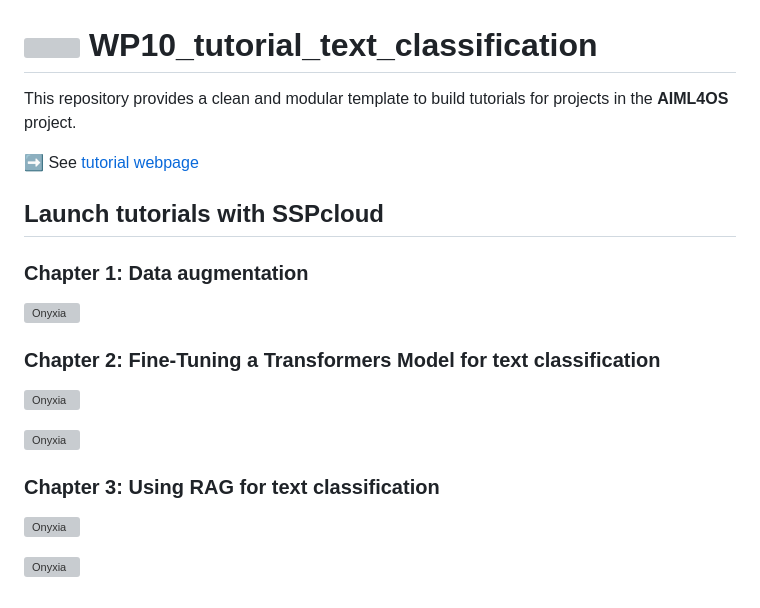
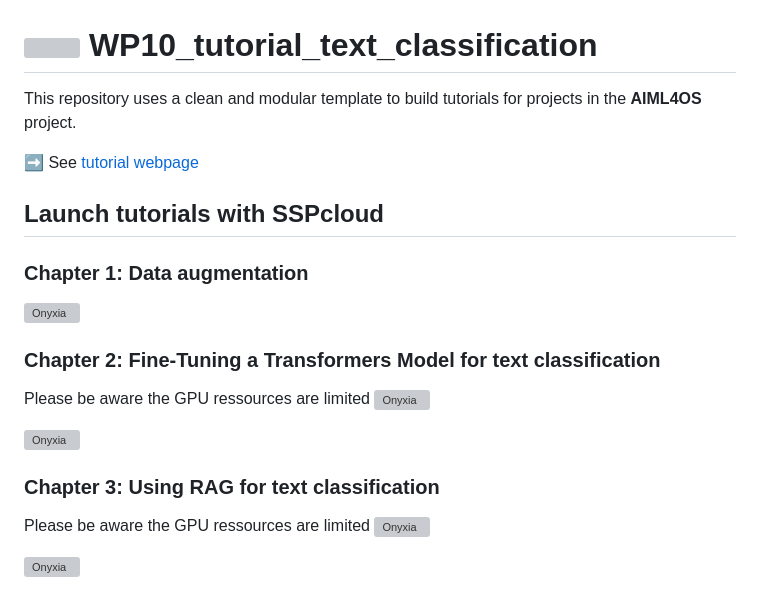
Before and after one commit to AIML4OS/WP10_tutorial_text_classification, a Markdown page: README.md, the part around the change. GitHub-like rendering; grey boxes are pictures that could not be loaded.

```diff
--- a/README.md
+++ b/README.md
@@ -1,6 +1,6 @@
 # <img height="18" width="18" src="https://cdn.simpleicons.org/python/00ccff99" /> WP10_tutorial_text_classification
 
-This repository provides a clean and modular template to build tutorials for projects in the **AIML4OS** project.
+This repository uses a clean and modular template to build tutorials for projects in the **AIML4OS** project.
 
 ➡️ See [tutorial webpage](https://aiml4os.github.io/WP10_tutorial_text_classification/)
 
@@ -11,12 +11,13 @@ This repository provides a clean and modular template to build tutorials for pro
 <a href="https://datalab.sspcloud.fr/launcher/ide/jupyter-python?name=WP10-tutorial-data-augmentation&version=2.3.19&s3=region-79669f20&init.personalInit=«https%3A%2F%2Fgithub.com%2FAIML4OS%2FWP10_tutorial_text_classification%2Fblob%2Fmain%2Fsspcloud%2F1_DataAugmentation%2Finit-trainees-DA.sh»&autoLaunch=true" target="_blank" rel="noopener" data-original-href="https://datalab.sspcloud.fr/launcher/ide/jupyter-python?name=WP10-tutorial-data-augmentation&version=2.3.19&s3=region-79669f20&init.personalInit=«https%3A%2F%2Fgithub.com%2FAIML4OS%2FWP10_tutorial_text_classification%2Fblob%2Fmain%2Fsspcloud%2F1_DataAugmentation%2Finit-trainees-DA.sh»&autoLaunch=true"><img src="https://custom-icon-badges.demolab.com/badge/SSP%20Cloud-Launch_this_turorial_with_JupyterLab-blue?logo=jupyter&amp;logoColor=white" alt="Onyxia"></a>
 
 ### Chapter 2: Fine-Tuning a Transformers Model for text classification
-
+Please be aware the GPU ressources are limited
 <a href="https://datalab.sspcloud.fr/launcher/ide/jupyter-python-gpu?name=WP10-tutorial-finetune&version=2.3.19&s3=region-79669f20&init.personalInit=«https%3A%2F%2Fraw.githubusercontent.com%2FAIML4OS%2FWP10_tutorial_text_classification%2Frefs%2Fheads%2Fmain%2Fsspcloud%2F2_FineTune%2Finit-trainees-fine-tune.sh»&autoLaunch=true" target="_blank" rel="noopener" data-original-href="https://datalab.sspcloud.fr/launcher/ide/jupyter-python?name=WP10-tutorial-finetune&version=2.3.19&s3=region-79669f20&init.personalInit=«https%3A%2F%2Fraw.githubusercontent.com%2FAIML4OS%2FWP10_tutorial_text_classification%2Frefs%2Fheads%2Fmain%2Fsspcloud%2F2_FineTune%2Finit-trainees-fine-tune.sh»&autoLaunch=true"><img src="https://custom-icon-badges.demolab.com/badge/SSP%20Cloud-Launch_this_turorial_with_GPU_supported_JupyterLab-blue?logo=jupyter&amp;logoColor=white" alt="Onyxia"></a>
 
 <a href="https://datalab.sspcloud.fr/launcher/ide/jupyter-python?name=WP10-tutorial-finetune&version=2.3.19&s3=region-79669f20&init.personalInit=«https%3A%2F%2Fraw.githubusercontent.com%2FAIML4OS%2FWP10_tutorial_text_classification%2Frefs%2Fheads%2Fmain%2Fsspcloud%2F2_FineTune%2Finit-trainees-fine-tune.sh»&autoLaunch=true" target="_blank" rel="noopener" data-original-href="https://datalab.sspcloud.fr/launcher/ide/jupyter-python?name=WP10-tutorial-finetune&version=2.3.19&s3=region-79669f20&init.personalInit=«https%3A%2F%2Fraw.githubusercontent.com%2FAIML4OS%2FWP10_tutorial_text_classification%2Frefs%2Fheads%2Fmain%2Fsspcloud%2F2_FineTune%2Finit-trainees-fine-tune.sh»&autoLaunch=true"><img src="https://custom-icon-badges.demolab.com/badge/SSP%20Cloud-Launch_this_turorial_with_CPU_only_JupyterLab-blue?logo=jupyter&amp;logoColor=white" alt="Onyxia"></a>
 
 ### Chapter 3: Using RAG for text classification
+Please be aware the GPU ressources are limited
 <a href="https://datalab.sspcloud.fr/launcher/ide/jupyter-python-gpu?name=WP10-tutorial-RAG&version=2.3.19&s3=region-79669f20&init.personalInit=«https%3A%2F%2Fraw.githubusercontent.com%2FAIML4OS%2FWP10_tutorial_text_classification%2Frefs%2Fheads%2Fmain%2Fsspcloud%2F3_RAG%2Finit-trainees-RAG.sh»&autoLaunch=true" target="_blank" rel="noopener" data-original-href="https://datalab.sspcloud.fr/launcher/ide/jupyter-python-gpu?name=WP10-tutorial-RAG&version=2.3.19&s3=region-79669f20&init.personalInit=«https%3A%2F%2Fraw.githubusercontent.com%2FAIML4OS%2FWP10_tutorial_text_classification%2Frefs%2Fheads%2Fmain%2Fsspcloud%2F3_RAG%2Finit-trainees-RAG.sh»&autoLaunch=true"><img src="https://custom-icon-badges.demolab.com/badge/SSP%20Cloud-Launch_this_turorial_with_GPU_supported_JupyterLab-blue?logo=jupyter&amp;logoColor=white" alt="Onyxia"></a>
 
 <a href="https://datalab.sspcloud.fr/launcher/ide/jupyter-python?name=WP10-tutorial-RAG&version=2.3.19&s3=region-79669f20&init.personalInit=«https%3A%2F%2Fraw.githubusercontent.com%2FAIML4OS%2FWP10_tutorial_text_classification%2Frefs%2Fheads%2Fmain%2Fsspcloud%2F3_RAG%2Finit-trainees-RAG.sh»&autoLaunch=true" target="_blank" rel="noopener" data-original-href="https://datalab.sspcloud.fr/launcher/ide/jupyter-python?name=WP10-tutorial-RAG&version=2.3.19&s3=region-79669f20&init.personalInit=«https%3A%2F%2Fraw.githubusercontent.com%2FAIML4OS%2FWP10_tutorial_text_classification%2Frefs%2Fheads%2Fmain%2Fsspcloud%2F3_RAG%2Finit-trainees-RAG.sh»&autoLaunch=true"><img src="https://custom-icon-badges.demolab.com/badge/SSP%20Cloud-Launch_this_turorial_with_CPU_only_JupyterLab-blue?logo=jupyter&amp;logoColor=white" alt="Onyxia"></a>
```
